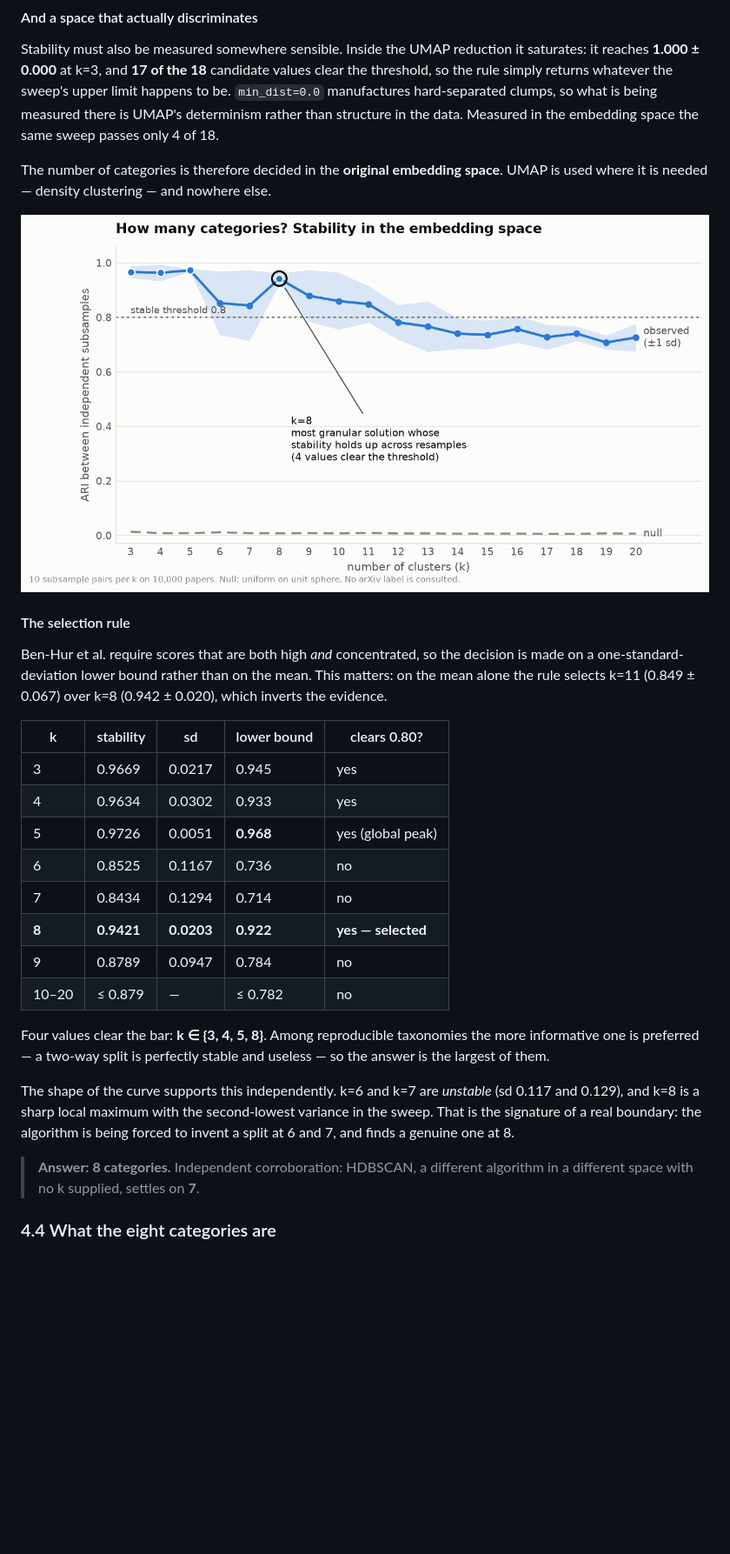
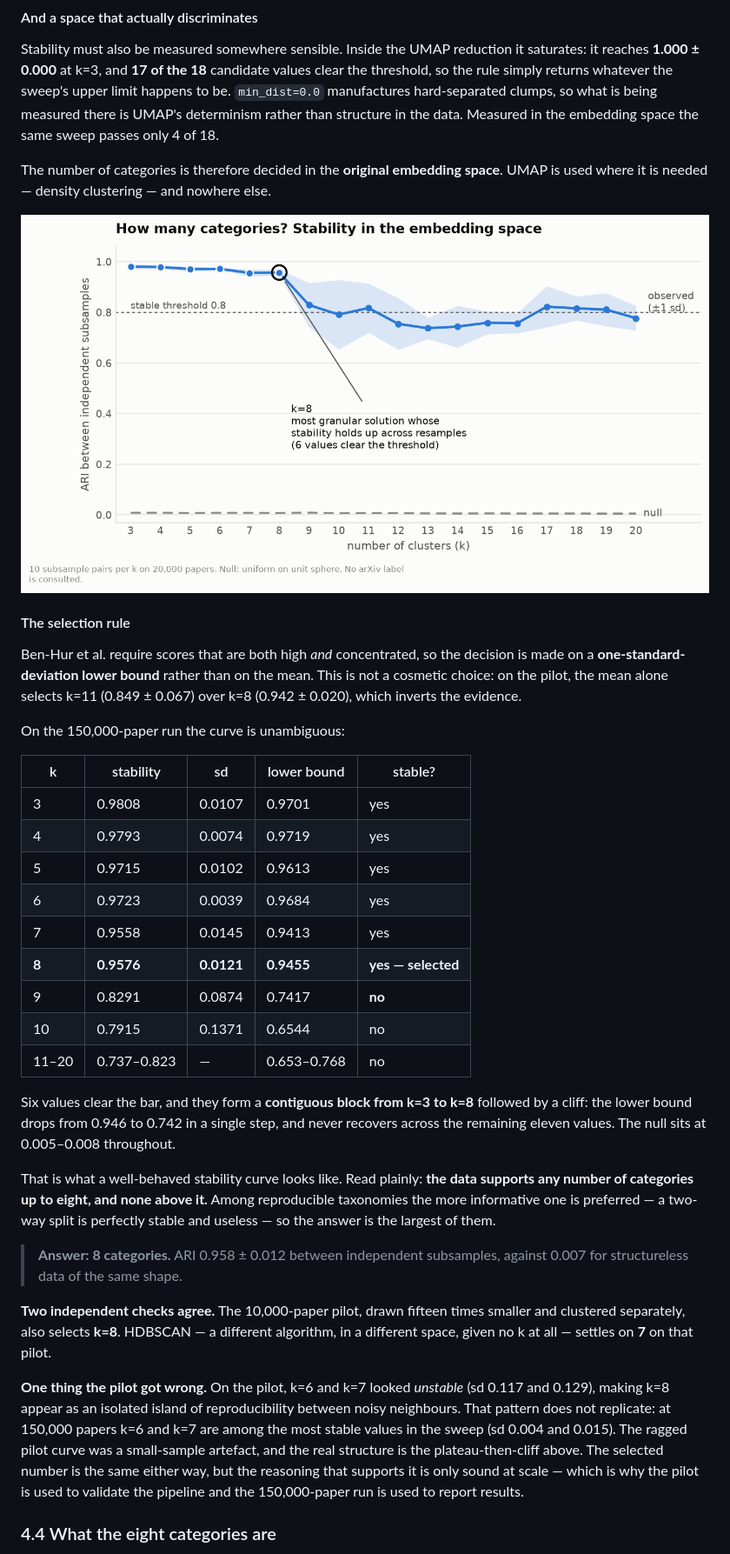
Before and after one commit to sathanasoulias/arxiv-article-classification, a Markdown page: README.md, the part around one of its changes. Shown at 87% size. Drawn GitHub-style; pictures changed too: reports/figures/stability_main_embedding.png (added); blank space fills up the shorter version.

Commit message:
Main-phase stability: k=3..8 stable, cliff at k=9
The 150,000-paper sweep is decisive and much cleaner than the pilot. Six values
clear the one-standard-deviation threshold and they form a contiguous block from
k=3 to k=8; the lower bound then drops from 0.946 to 0.742 in a single step and
never recovers over the remaining eleven values. The null sits at 0.005-0.008
throughout. Selected k=8 at ARI 0.958 +/- 0.012.

Second correction to a pilot over-reading. On 10,000 papers k=6 and k=7 looked
unstable (sd 0.117 and 0.129), which supported a tidy story: the algorithm is
forced to invent a boundary at 6 and 7 and finds a real one at 8. At 150,000
papers those two are among the most stable values in the sweep (sd 0.004 and
0.015). The ragged pilot curve was a small-sample artefact. The selected number
is unchanged, but a pilot-only report would have argued for the right answer
from the wrong evidence, so section 4.3 now reports the plateau-and-cliff and
section 7.4 records the mistake.

Section 4.3 now reports the 150k curve and figure throughout, with the pilot
kept only as an independent replication.

Co-Authored-By: Claude Opus 5 <noreply@anthropic.com>

```diff
--- a/README.md
+++ b/README.md
@@ -555,37 +555,53 @@ the same sweep passes only 4 of 18.
 The number of categories is therefore decided in the **original embedding space**. UMAP is
 used where it is needed — density clustering — and nowhere else.
 
-![Stability](reports/figures/stability_pilot_embedding.png)
+![Stability](reports/figures/stability_main_embedding.png)
 
 #### The selection rule
 
 Ben-Hur et al. require scores that are both high *and* concentrated, so the decision is
-made on a one-standard-deviation lower bound rather than on the mean. This matters: on the
-mean alone the rule selects k=11 (0.849 ± 0.067) over k=8 (0.942 ± 0.020), which inverts
-the evidence.
+made on a **one-standard-deviation lower bound** rather than on the mean. This is not a
+cosmetic choice: on the pilot, the mean alone selects k=11 (0.849 ± 0.067) over k=8
+(0.942 ± 0.020), which inverts the evidence.
 
-| k | stability | sd | lower bound | clears 0.80? |
+On the 150,000-paper run the curve is unambiguous:
+
+| k | stability | sd | lower bound | stable? |
 |---|---|---|---|---|
-| 3 | 0.9669 | 0.0217 | 0.945 | yes |
-| 4 | 0.9634 | 0.0302 | 0.933 | yes |
-| 5 | 0.9726 | 0.0051 | **0.968** | yes (global peak) |
-| 6 | 0.8525 | 0.1167 | 0.736 | no |
-| 7 | 0.8434 | 0.1294 | 0.714 | no |
-| **8** | **0.9421** | **0.0203** | **0.922** | **yes — selected** |
-| 9 | 0.8789 | 0.0947 | 0.784 | no |
-| 10–20 | ≤ 0.879 | — | ≤ 0.782 | no |
+| 3 | 0.9808 | 0.0107 | 0.9701 | yes |
+| 4 | 0.9793 | 0.0074 | 0.9719 | yes |
+| 5 | 0.9715 | 0.0102 | 0.9613 | yes |
+| 6 | 0.9723 | 0.0039 | 0.9684 | yes |
+| 7 | 0.9558 | 0.0145 | 0.9413 | yes |
+| **8** | **0.9576** | **0.0121** | **0.9455** | **yes — selected** |
+| 9 | 0.8291 | 0.0874 | 0.7417 | **no** |
+| 10 | 0.7915 | 0.1371 | 0.6544 | no |
+| 11–20 | 0.737–0.823 | — | 0.653–0.768 | no |
 
-Four values clear the bar: **k ∈ {3, 4, 5, 8}**. Among reproducible taxonomies the more
-informative one is preferred — a two-way split is perfectly stable and useless — so the
-answer is the largest of them.
+Six values clear the bar, and they form a **contiguous block from k=3 to k=8** followed by
+a cliff: the lower bound drops from 0.946 to 0.742 in a single step, and never recovers
+across the remaining eleven values. The null sits at 0.005–0.008 throughout.
 
-The shape of the curve supports this independently. k=6 and k=7 are *unstable* (sd 0.117
-and 0.129), and k=8 is a sharp local maximum with the second-lowest variance in the sweep.
-That is the signature of a real boundary: the algorithm is being forced to invent a split
-at 6 and 7, and finds a genuine one at 8.
+That is what a well-behaved stability curve looks like. Read plainly: **the data supports
+any number of categories up to eight, and none above it.** Among reproducible taxonomies
+the more informative one is preferred — a two-way split is perfectly stable and useless —
+so the answer is the largest of them.
 
-> **Answer: 8 categories.** Independent corroboration: HDBSCAN, a different algorithm in a
-> different space with no k supplied, settles on **7**.
+> **Answer: 8 categories.** ARI 0.958 ± 0.012 between independent subsamples, against
+> 0.007 for structureless data of the same shape.
+
+**Two independent checks agree.** The 10,000-paper pilot, drawn fifteen times smaller and
+clustered separately, also selects **k=8**. HDBSCAN — a different algorithm, in a
+different space, given no k at all — settles on **7** on that pilot.
+
+**One thing the pilot got wrong.** On the pilot, k=6 and k=7 looked *unstable* (sd 0.117
+and 0.129), making k=8 appear as an isolated island of reproducibility between noisy
+neighbours. That pattern does not replicate: at 150,000 papers k=6 and k=7 are among the
+most stable values in the sweep (sd 0.004 and 0.015). The ragged pilot curve was a
+small-sample artefact, and the real structure is the plateau-then-cliff above. The
+selected number is the same either way, but the reasoning that supports it is only sound
+at scale — which is why the pilot is used to validate the pipeline and the 150,000-paper
+run is used to report results.
 
 ### 4.4 What the eight categories are
 
```
Also changed, not shown: other parts of README.md (+14 -6 lines), 3 other files.
